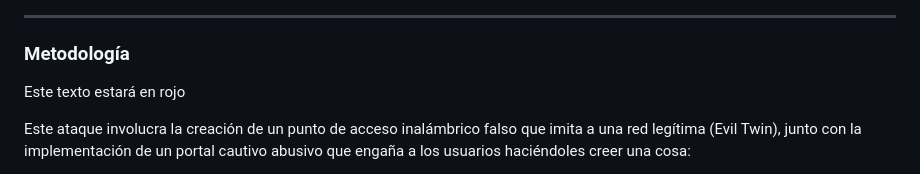
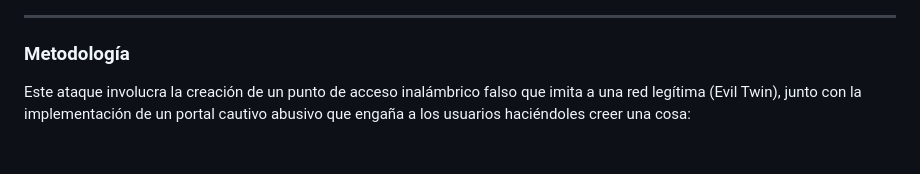
Before and after one commit to Valentespiegel/Spoofing_AuthorityM3Xa, a Markdown page: README.md, the part around the change. GitHub-like rendering; blank space fills up the shorter version.

Commit message:
Actualizar README.md

```diff
--- a/README.md
+++ b/README.md
@@ -5,9 +5,6 @@
 ---
 
 ### Metodología
-
-<font color="red">Este texto estará en rojo</font>
-
 
 Este ataque involucra la creación de un punto de acceso inalámbrico falso que imita a una red legítima (Evil Twin), junto con la implementación de un portal cautivo abusivo que engaña a los usuarios haciéndoles creer una cosa:
 
```
